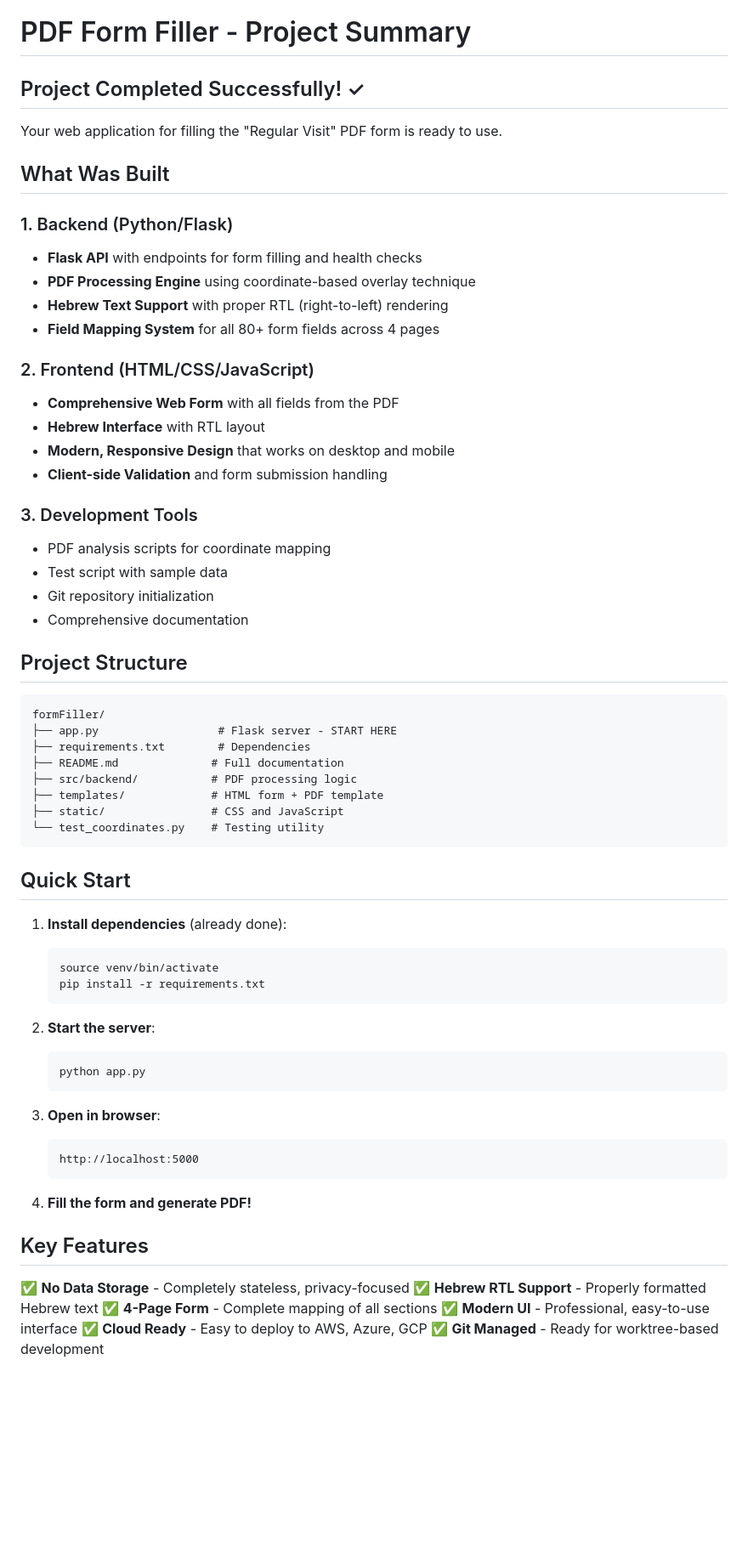
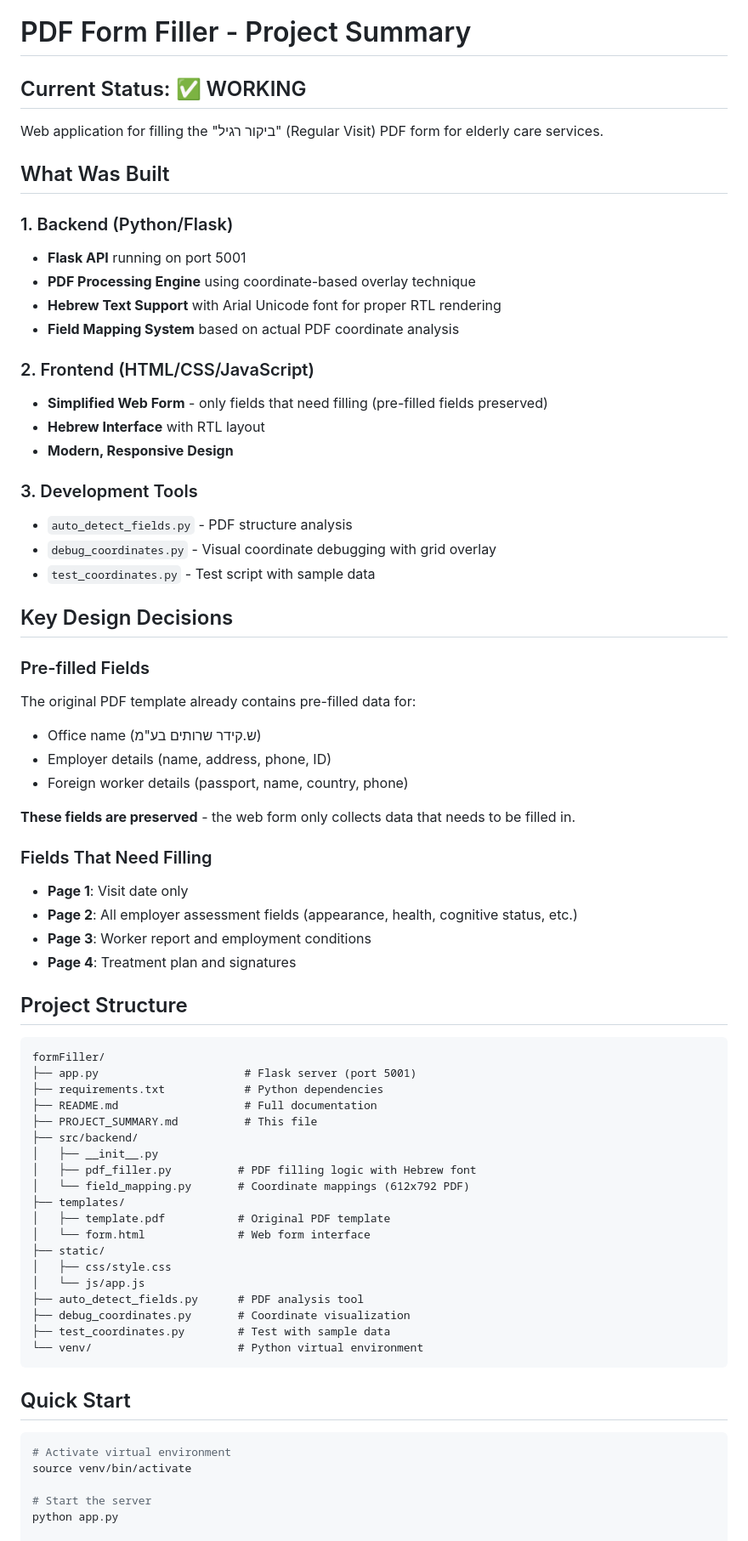
Before and after one commit to yehudalevavi/formFiller, a Markdown page: PROJECT_SUMMARY.md, the part around one of its changes. Shown at 85% size. Rendered like a GitHub page; blank space fills up the shorter version.

````diff
--- a/PROJECT_SUMMARY.md
+++ b/PROJECT_SUMMARY.md
@@ -1,68 +1,73 @@
 # PDF Form Filler - Project Summary
 
-## Project Completed Successfully! ✓
+## Current Status: ✅ WORKING
 
-Your web application for filling the "Regular Visit" PDF form is ready to use.
+Web application for filling the "ביקור רגיל" (Regular Visit) PDF form for elderly care services.
 
 ## What Was Built
 
 ### 1. Backend (Python/Flask)
-- **Flask API** with endpoints for form filling and health checks
+- **Flask API** running on port 5001
 - **PDF Processing Engine** using coordinate-based overlay technique
-- **Hebrew Text Support** with proper RTL (right-to-left) rendering
-- **Field Mapping System** for all 80+ form fields across 4 pages
+- **Hebrew Text Support** with Arial Unicode font for proper RTL rendering
+- **Field Mapping System** based on actual PDF coordinate analysis
 
 ### 2. Frontend (HTML/CSS/JavaScript)
-- **Comprehensive Web Form** with all fields from the PDF
+- **Simplified Web Form** - only fields that need filling (pre-filled fields preserved)
 - **Hebrew Interface** with RTL layout
-- **Modern, Responsive Design** that works on desktop and mobile
-- **Client-side Validation** and form submission handling
+- **Modern, Responsive Design**
 
 ### 3. Development Tools
-- PDF analysis scripts for coordinate mapping
-- Test script with sample data
-- Git repository initialization
-- Comprehensive documentation
+- `auto_detect_fields.py` - PDF structure analysis
+- `debug_coordinates.py` - Visual coordinate debugging with grid overlay
+- `test_coordinates.py` - Test script with sample data
+
+## Key Design Decisions
+
+### Pre-filled Fields
+The original PDF template already contains pre-filled data for:
+- Office name (ש.קידר שרותים בע"מ)
+- Employer details (name, address, phone, ID)
+- Foreign worker details (passport, name, country, phone)
+
+**These fields are preserved** - the web form only collects data that needs to be filled in.
+
+### Fields That Need Filling
+- **Page 1**: Visit date only
+- **Page 2**: All employer assessment fields (appearance, health, cognitive status, etc.)
+- **Page 3**: Worker report and employment conditions
+- **Page 4**: Treatment plan and signatures
 
 ## Project Structure
 
 ```
 formFiller/
-├── app.py                  # Flask server - START HERE
-├── requirements.txt        # Dependencies
-├── README.md              # Full documentation
-├── src/backend/           # PDF processing logic
-├── templates/             # HTML form + PDF template
-├── static/                # CSS and JavaScript
-└── test_coordinates.py    # Testing utility
+├── app.py                      # Flask server (port 5001)
+├── requirements.txt            # Python dependencies
+├── README.md                   # Full documentation
+├── PROJECT_SUMMARY.md          # This file
+├── src/backend/
+│   ├── __init__.py
+│   ├── pdf_filler.py          # PDF filling logic with Hebrew font
+│   └── field_mapping.py       # Coordinate mappings (612x792 PDF)
+├── templates/
+│   ├── template.pdf           # Original PDF template
+│   └── form.html              # Web form interface
+├── static/
+│   ├── css/style.css
+│   └── js/app.js
+├── auto_detect_fields.py      # PDF analysis tool
+├── debug_coordinates.py       # Coordinate visualization
+├── test_coordinates.py        # Test with sample data
+└── venv/                      # Python virtual environment
 ```
 
 ## Quick Start
 
-1. **Install dependencies** (already done):
-   ```bash
-   source venv/bin/activate
-   pip install -r requirements.txt
-   ```
+```bash
+# Activate virtual environment
+source venv/bin/activate
 
-2. **Start the server**:
-   ```bash
-   python app.py
-   ```
+# Start the server
+python app.py
 
-3. **Open in browser**:
-   ```
-   http://localhost:5000
-   ```
-
-4. **Fill the form and generate PDF!**
-
-## Key Features
-
-✅ **No Data Storage** - Completely stateless, privacy-focused
-✅ **Hebrew RTL Support** - Properly formatted Hebrew text
-✅ **4-Page Form** - Complete mapping of all sections
-✅ **Modern UI** - Professional, easy-to-use interface
-✅ **Cloud Ready** - Easy to deploy to AWS, Azure, GCP
-✅ **Git Managed** - Ready for worktree-based development
-
````
Also changed, not shown: other parts of PROJECT_SUMMARY.md (+41 -79 lines).
